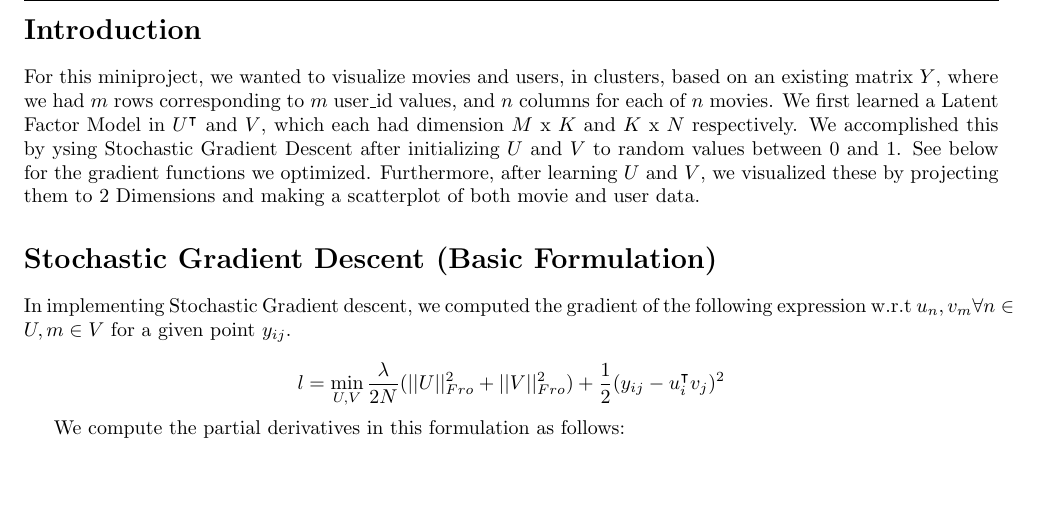
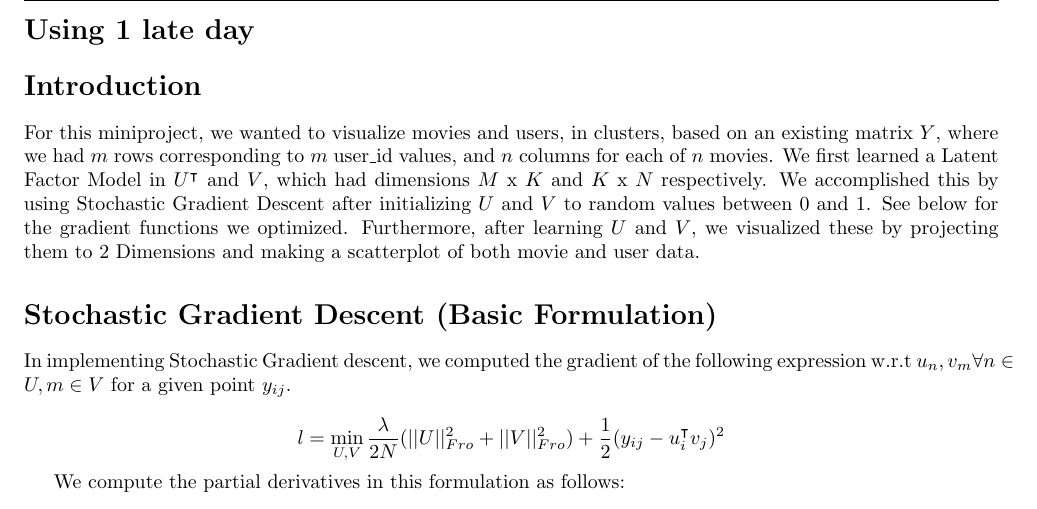
Before and after one commit to arcticmatt/miniproject2, a LaTeX document (report.tex): part of page 1 of 4, cut at the place of the change, the shorter picture padded with empty space. Compiled offline with pdfLaTeX.

Commit message:
Fix some typos in report

```diff
--- a/report.tex
+++ b/report.tex
@@ -29,13 +29,14 @@ bottom=1in,footskip=0in]{geometry}
 \rhead{Kshitij Grover, Matt Lim, Siddharth Murching}
 \begin{document}
 
+\section*{Using 1 late day}
 \section*{Introduction}
 
 For this miniproject, we wanted to visualize movies and users, in clusters,
 based on an existing matrix $Y$, where we had $m$ rows corresponding to $m$
 user\_id values, and $n$ columns for each of $n$ movies. We first learned
-a Latent Factor Model in $U^{\intercal}$ and $V$, which each had dimension
-$M$ x $K$ and $K$ x $N$ respectively. We accomplished this by ysing Stochastic
+a Latent Factor Model in $U^{\intercal}$ and $V$, which had dimensions
+$M$ x $K$ and $K$ x $N$ respectively. We accomplished this by using Stochastic
 Gradient Descent after initializing $U$ and $V$ to random values between 0 and 1.
 See below for the gradient functions we optimized. Furthermore, after learning
 $U$ and $V$, we visualized these by projecting them to 2 Dimensions and making
```
Also changed, not shown: report.pdf, 3 other files.
